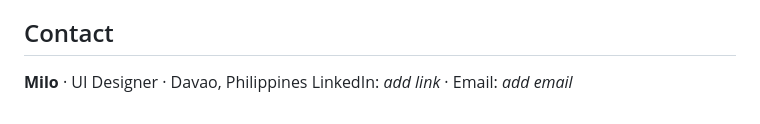
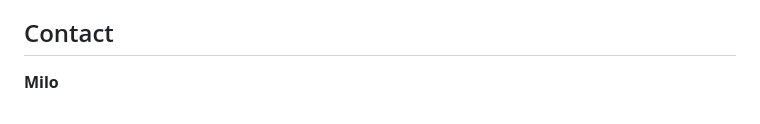
Before and after one commit to IcedToffe/Deskbound-, a Markdown page: README.md, the part around the change. Drawn GitHub-style.

```diff
--- a/README.md
+++ b/README.md
@@ -91,5 +91,4 @@ manifest.json   install settings and icons
 
 ## Contact
 
-**Milo** · UI Designer · Davao, Philippines
-LinkedIn: _add link_ · Email: _add email_
+**Milo**
```
